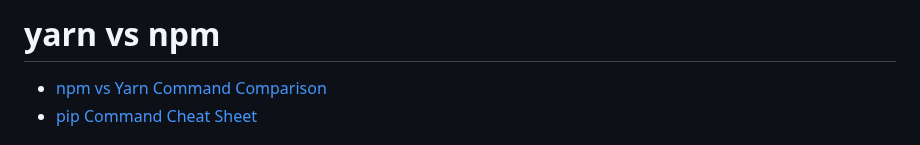
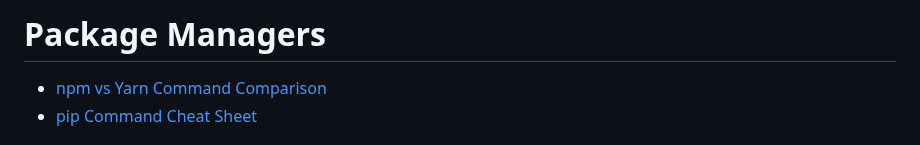
Before and after one commit to mugabiBenjamin/research, a Markdown page: package-managers.md, the part around the change. Drawn GitHub-style.

Commit message:
Rename section header from "yarn vs npm" to "Package Managers"

```diff
--- a/package-managers.md
+++ b/package-managers.md
@@ -1,4 +1,4 @@
-# yarn vs npm
+# Package Managers
 
 - [npm vs Yarn Command Comparison](#npm-vs-yarn-command-comparison)
 - [pip Command Cheat Sheet](#pip-command-cheat-sheet)
```
